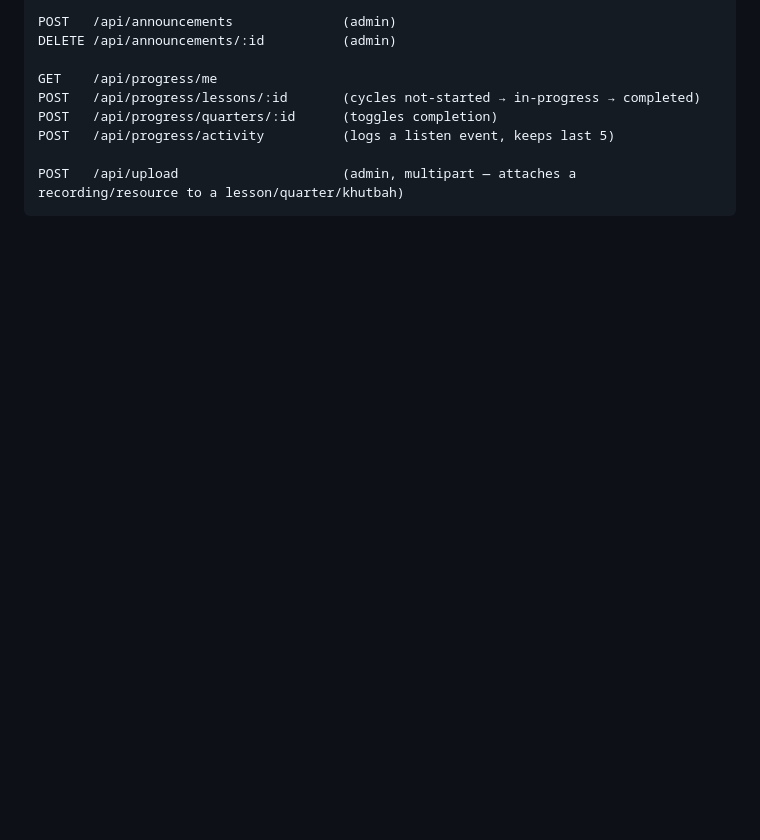
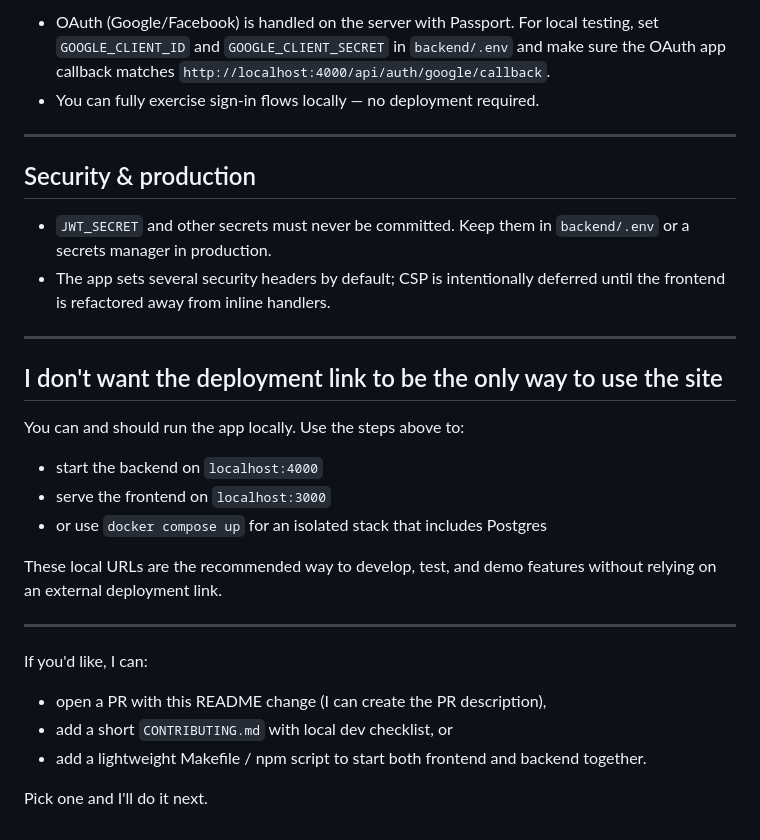
Before and after one commit to AHmedshehab2/Tajeweed, a Markdown page: README.md, the part around one of its changes. Drawn GitHub-style; blank space fills up the shorter version.

Commit message:
Make README friendlier and add local-dev + Docker instructions

````diff
--- a/README.md
+++ b/README.md
@@ -54,11 +78,30 @@ DELETE /api/lessons/:id                (admin)
 
-POST   /api/announcements              (admin)
-DELETE /api/announcements/:id          (admin)
+- OAuth (Google/Facebook) is handled on the server with Passport. For local testing, set `GOOGLE_CLIENT_ID` and `GOOGLE_CLIENT_SECRET` in `backend/.env` and make sure the OAuth app callback matches `http://localhost:4000/api/auth/google/callback`.
+- You can fully exercise sign-in flows locally — no deployment required.
 
-GET    /api/progress/me
-POST   /api/progress/lessons/:id       (cycles not-started → in-progress → completed)
-POST   /api/progress/quarters/:id      (toggles completion)
-POST   /api/progress/activity          (logs a listen event, keeps last 5)
+---
 
-POST   /api/upload                     (admin, multipart — attaches a recording/resource to a lesson/quarter/khutbah)
-```
+## Security & production
+
+- `JWT_SECRET` and other secrets must never be committed. Keep them in `backend/.env` or a secrets manager in production.
+- The app sets several security headers by default; CSP is intentionally deferred until the frontend is refactored away from inline handlers.
+
+---
+
+## I don't want the deployment link to be the only way to use the site
+
+You can and should run the app locally. Use the steps above to:
+- start the backend on `localhost:4000`
+- serve the frontend on `localhost:3000`
+- or use `docker compose up` for an isolated stack that includes Postgres
+
+These local URLs are the recommended way to develop, test, and demo features without relying on an external deployment link.
+
+---
+
+If you'd like, I can:
+- open a PR with this README change (I can create the PR description),
+- add a short `CONTRIBUTING.md` with local dev checklist, or
+- add a lightweight Makefile / npm script to start both frontend and backend together.
+
+Pick one and I'll do it next.
````
Also changed, not shown: other parts of README.md (+63 -39 lines).
